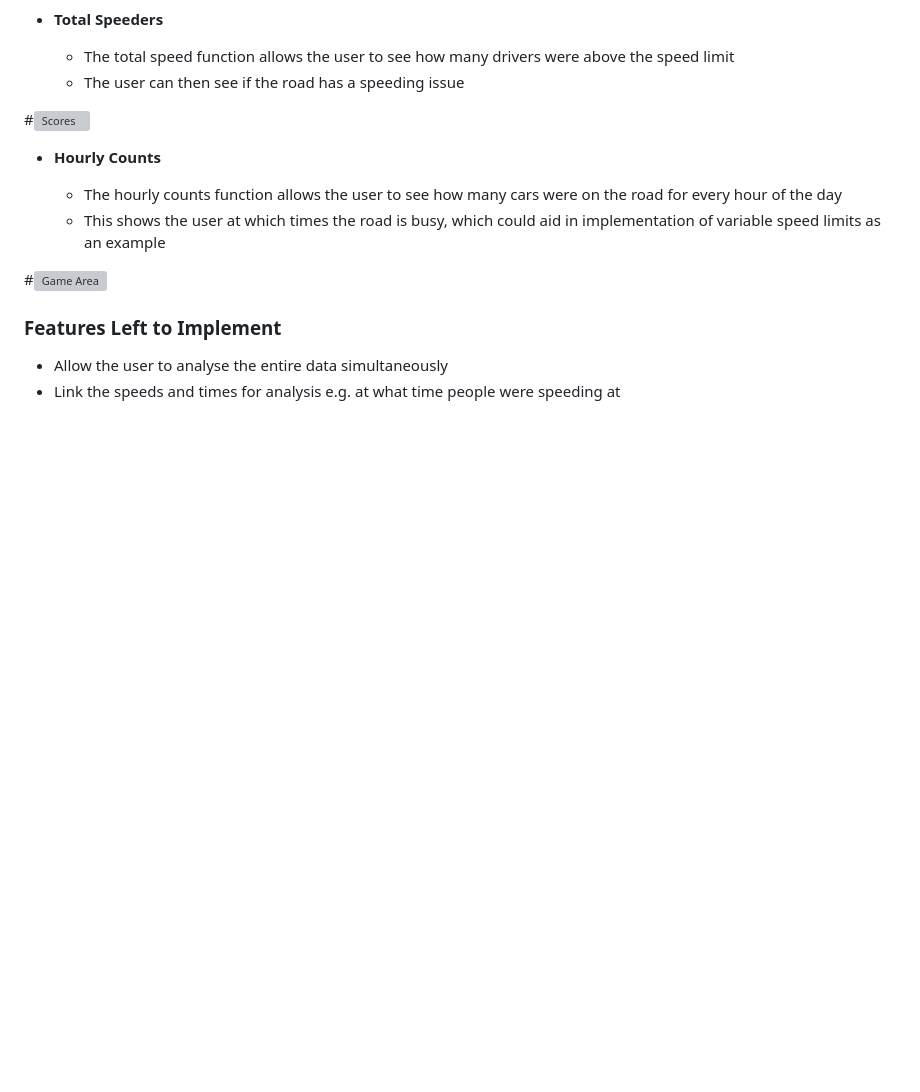
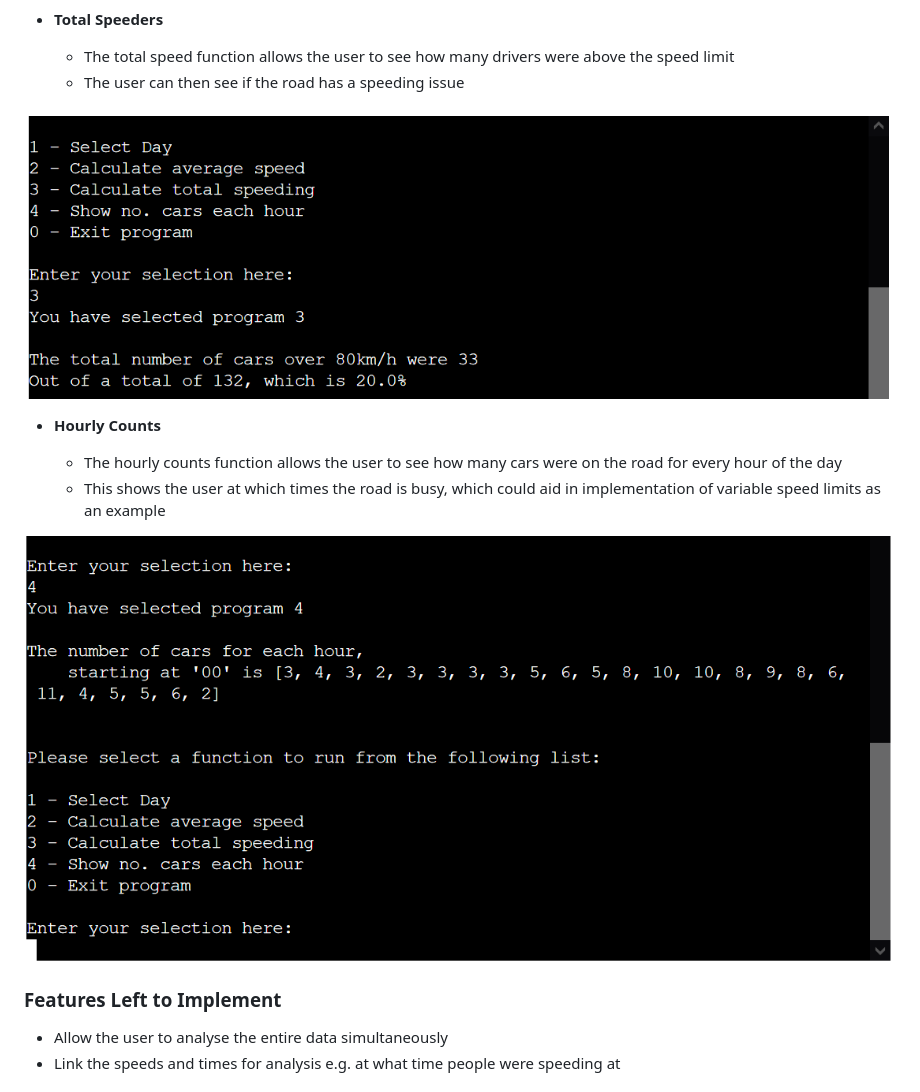
Before and after one commit to GDim01/project-three, a Markdown page: README.md, the part around the change printed below. GitHub-like rendering; pictures changed too: assets/images/hourly_counts.png (added), assets/images/total-speeding.png (added); blank space fills up the shorter version; grey boxes are pictures that could not be loaded.

```diff
--- a/README.md
+++ b/README.md
@@ -30,14 +30,14 @@ The live version of the project is located at https://speed-survey-p3.herokuapp.
   - The total speed function allows the user to see how many drivers were above the speed limit
   - The user can then see if the road has a speeding issue
 
-#![Scores](assets/images/scores.webp)
+![Total Speeders](assets/images/total-speeding.png)
 
 - __Hourly Counts__
 
   - The hourly counts function allows the user to see how many cars were on the road for every hour of the day
   - This shows the user at which times the road is busy, which could aid in implementation of variable speed limits as an example
 
-#![Game Area](assets/images/game-area.webp)
+![Hourly Counts](assets/images/hourly_counts.png)
 
 ### Features Left to Implement
 
```
Also changed, not shown: other parts of README.md (+3 -3 lines), assets/images/average-speed.png (added), assets/images/data-selection.png (added), assets/images/function-select.png (added), 1 other file.
